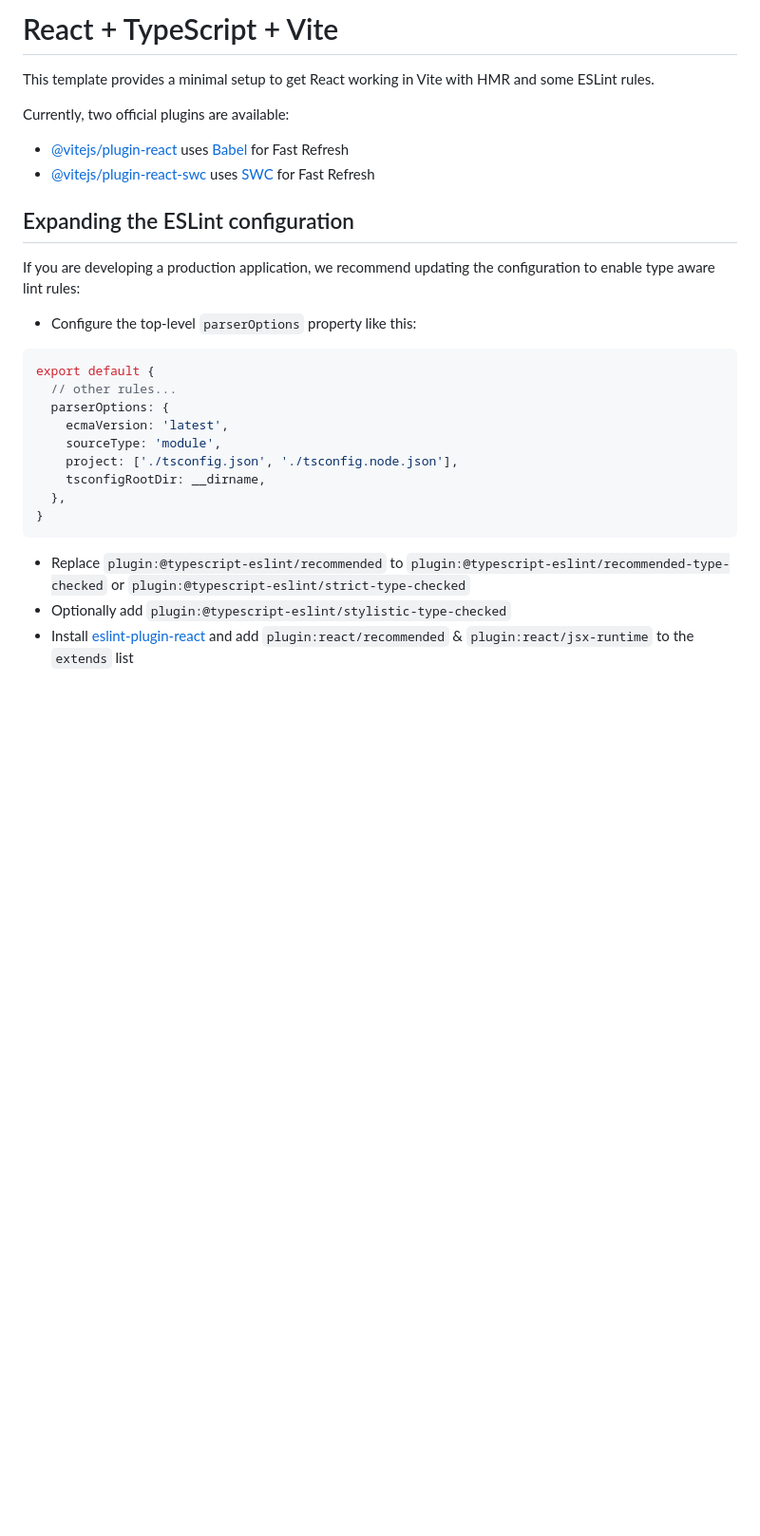
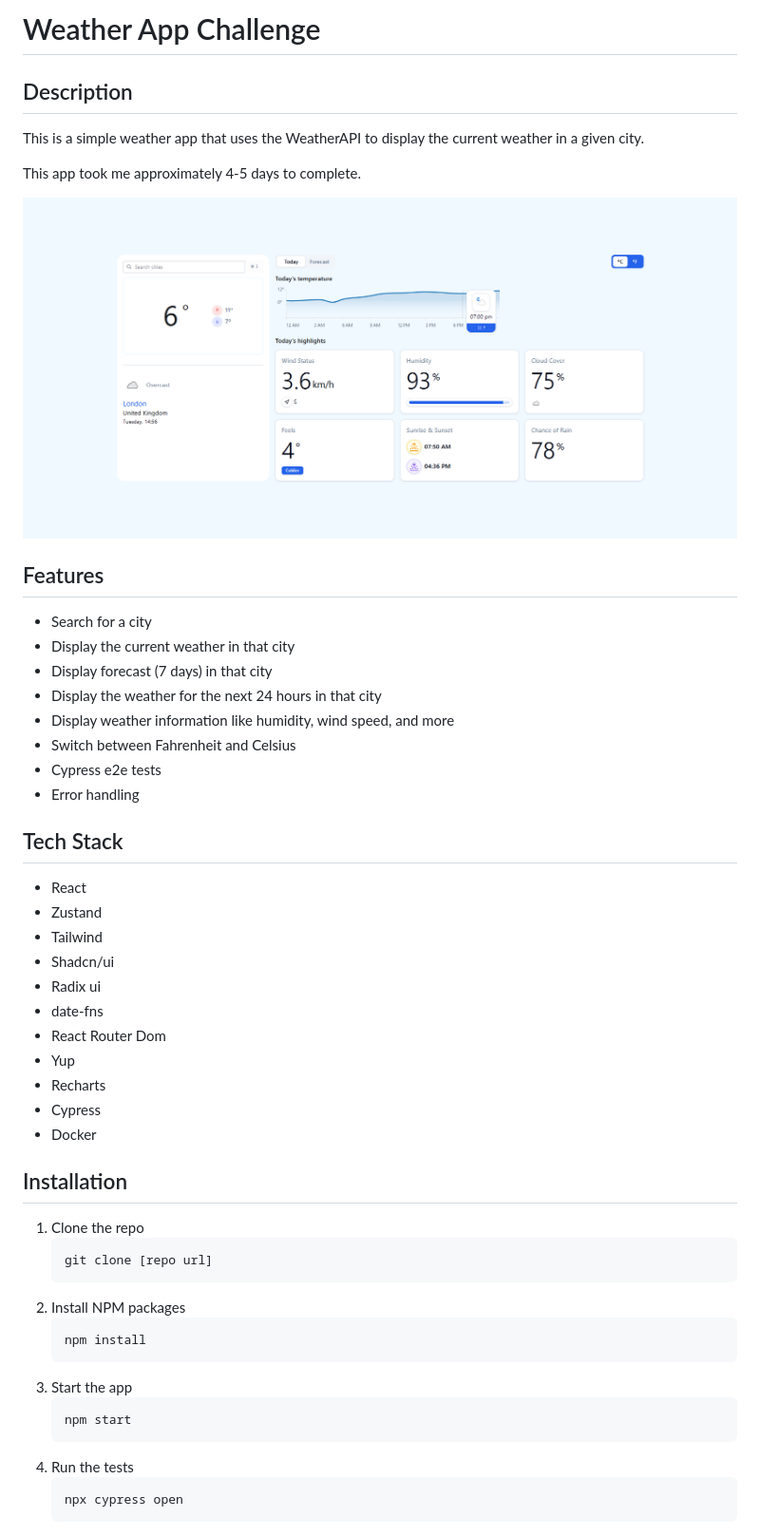
Before and after one commit to Kalmovic/weather-app, a Markdown page: README.md, the part around the change. Shown: that part at 95% size. GitHub-like rendering; pictures changed too: image.png (added); blank space fills up the shorter version.

Commit message:
documentation

````diff
--- a/README.md
+++ b/README.md
@@ -1,30 +1,53 @@
-# React + TypeScript + Vite
+# Weather App Challenge
 
-This template provides a minimal setup to get React working in Vite with HMR and some ESLint rules.
+## Description
 
-Currently, two official plugins are available:
+This is a simple weather app that uses the WeatherAPI to display the current weather in a given city.
 
-- [@vitejs/plugin-react](https://github.com/vitejs/vite-plugin-react/blob/main/packages/plugin-react/README.md) uses [Babel](https://babeljs.io/) for Fast Refresh
-- [@vitejs/plugin-react-swc](https://github.com/vitejs/vite-plugin-react-swc) uses [SWC](https://swc.rs/) for Fast Refresh
+This app took me approximately 4-5 days to complete.
 
-## Expanding the ESLint configuration
+![Alt text](image.png)
 
-If you are developing a production application, we recommend updating the configuration to enable type aware lint rules:
+## Features
 
-- Configure the top-level `parserOptions` property like this:
+- Search for a city
+- Display the current weather in that city
+- Display forecast (7 days) in that city
+- Display the weather for the next 24 hours in that city
+- Display weather information like humidity, wind speed, and more
+- Switch between Fahrenheit and Celsius
+- Cypress e2e tests
+- Error handling
 
-```js
-export default {
-  // other rules...
-  parserOptions: {
-    ecmaVersion: 'latest',
-    sourceType: 'module',
-    project: ['./tsconfig.json', './tsconfig.node.json'],
-    tsconfigRootDir: __dirname,
-  },
-}
-```
+## Tech Stack
 
-- Replace `plugin:@typescript-eslint/recommended` to `plugin:@typescript-eslint/recommended-type-checked` or `plugin:@typescript-eslint/strict-type-checked`
-- Optionally add `plugin:@typescript-eslint/stylistic-type-checked`
-- Install [eslint-plugin-react](https://github.com/jsx-eslint/eslint-plugin-react) and add `plugin:react/recommended` & `plugin:react/jsx-runtime` to the `extends` list
+- React
+- Zustand
+- Tailwind
+- Shadcn/ui
+- Radix ui
+- date-fns
+- React Router Dom
+- Yup
+- Recharts
+- Cypress
+- Docker
+
+## Installation
+
+1. Clone the repo
+   ```sh
+   git clone [repo url]
+   ```
+2. Install NPM packages
+   ```sh
+   npm install
+   ```
+3. Start the app
+   ```sh
+   npm start
+   ```
+4. Run the tests
+   ```sh
+   npx cypress open
+   ```
````
